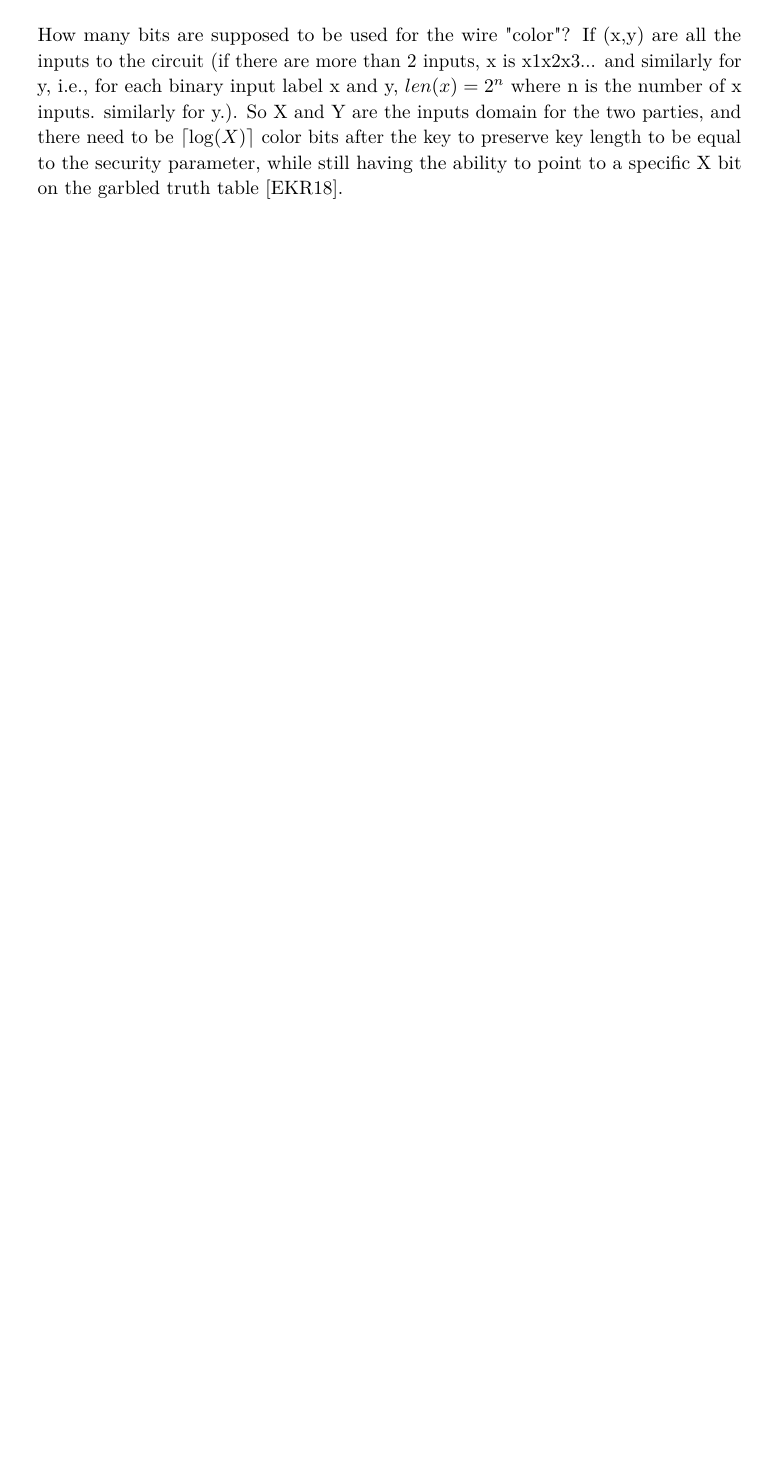
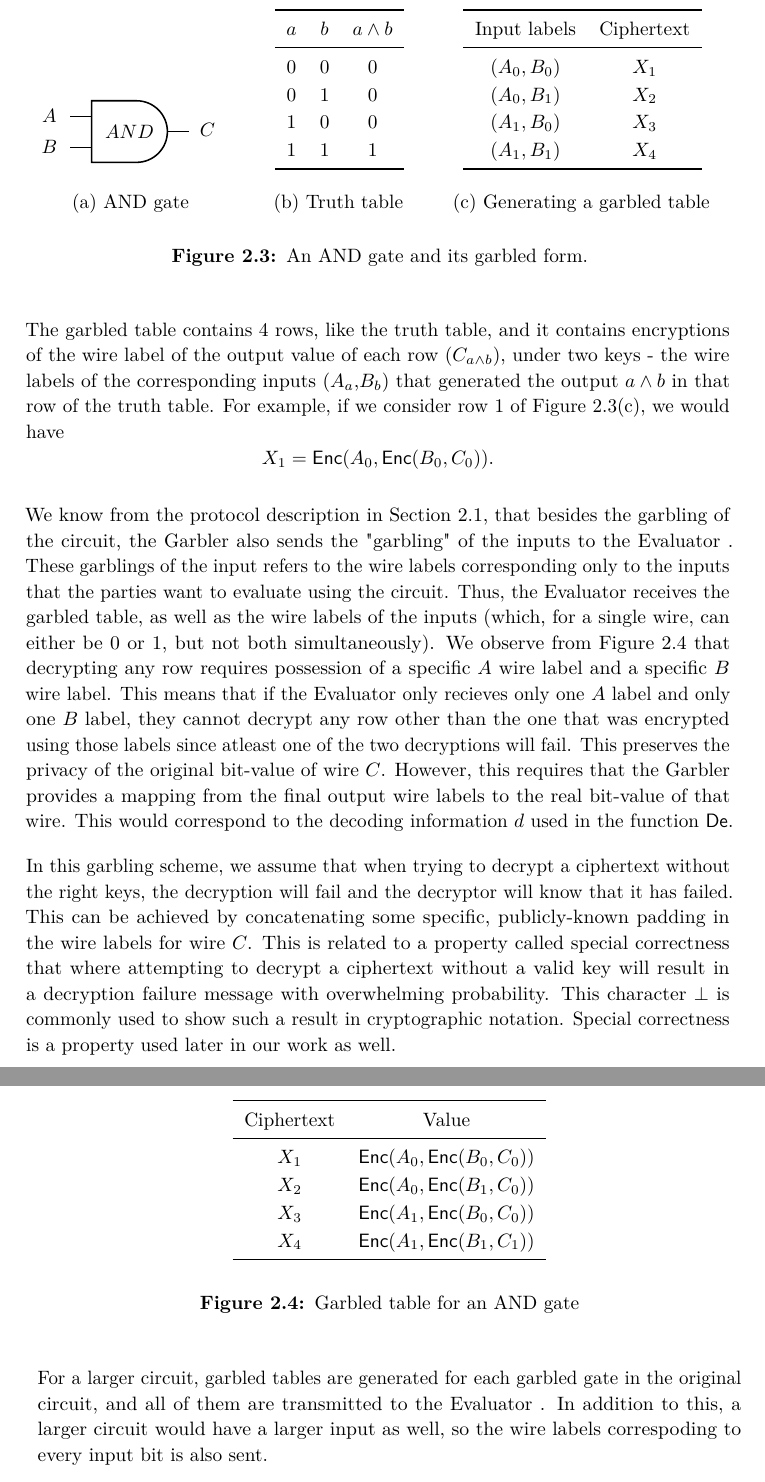
Before and after one commit to Prateek2000/ttm4905-masters-thesis, a LaTeX thesis (main/main.tex, which reads main/MScthesisIIK.cls, main/background.tex, main/figs/garbledtable.tex): part of page 29 of 41 before the commit and two parts of pages 30 and 31 of 42 after it, the two joined at a grey line, cut at the place of the change, the shorter picture padded with empty space. Compiled offline with pdfLaTeX.

Commit message:
some background upto pnp

```diff
--- a/main/MScthesisIIK.cls
+++ b/main/MScthesisIIK.cls
@@ -317,6 +317,10 @@
   keys
 ]{cryptocode}
 
+%diagrams
+\RequirePackage{circuitikz}
+
+
 % Page style
 \makepagestyle{ruled}
 \makeevenhead{ruled}{{\small\thepage \ \ \ \leftmark}}{}{}
--- a/main/background.tex
+++ b/main/background.tex
@@ -84,3 +91,13 @@ If the distribution of $(\bar{F},\bar{X},\bar{d})$ is actually indistinguishable
+The garbled table contains 4 rows, like the truth table, and it contains encryptions of the wire label of the output value of each row ($C_{a\land b}$), under two keys - the wire labels of the corresponding inputs ($A_a$,$B_b$) that generated the output $a\land b$ in that row of the truth table. For example, if we consider row 1 of Figure \ref{fig:garbling-and-gate}(c), we would have
+\[X_1 = \enc(A_0, \enc(B_0, C_0)).\]
+
+We know from the protocol description in Section \ref{sec:garbledcircuit}, that besides the garbling of the circuit, the \cgarbler also sends the "garbling" of the inputs to the \cevaluator. These garblings of the input refers to the wire labels corresponding only to the inputs that the parties want to evaluate using the circuit. Thus, the \cevaluator receives the garbled table, as well as the wire labels of the inputs (which, for a single wire, can either be 0 or 1, but not both simultaneously). We observe from Figure \ref{fig:garbled-and-gate} that decrypting any row requires possession of a specific $A$ wire label and a specific $B$ wire label. This means that if the \cevaluator only recieves only one $A$ label and only one $B$ label, they cannot decrypt any row other than the one that was encrypted using those labels since atleast one of the two decryptions will fail. This preserves the privacy of the original bit-value of wire $C$. However, this requires that the \cgarbler provides a mapping from the final output wire labels to the real bit-value of that wire. This would correspond to the decoding information $d$ used in the function $\mathsf{De}$.
+
+In this \acrlong{gs}, we assume that when trying to decrypt a ciphertext without the right keys, the decryption will fail and the decryptor will know that it has failed. This can be achieved by concatenating some specific, publicly-known padding in the wire labels for wire $C$. This is related to a property called special correctness that where attempting to decrypt a ciphertext without a valid key will result in a decryption failure message with overwhelming probability. This character $\bot$ is commonly used to show such a result in cryptographic notation. Special correctness is a property used later in our work as well.
+\input{figs/garbledtable.tex}
+
+For a larger circuit, garbled tables are generated for each garbled gate in the original circuit, and all of them are transmitted to the \cevaluator. In addition to this, a larger circuit would have a larger input as well, so the wire labels correspoding to every input bit is also sent.
+
+\newacronym{pnp}{P\&P}{Point and Permute}
 \subsection{Point and Permute}
 \label{subsec:pointandpermute}
-How many bits are supposed to be used for the wire "color"? If (x,y) are all the inputs to the circuit (if there are more than 2 inputs, x is x1x2x3... and similarly for y, i.e., for each binary input label x and y, $len(x) = 2^n$ where n is the number of x inputs. similarly for y.). So X and Y are the inputs domain for the two parties, and there need to be $\left\lceil \log(X) \right\rceil$ color bits after the key to preserve key length to be equal to the security parameter, while still having the ability to point to a specific X bit on the garbled truth table \cite{evans_pragmatic_2018}.
--- /dev/null
+++ b/main/figs/garbledtable.tex
@@ -0,0 +1,25 @@
+\begin{figure}[ht]
+    \centering
+    %---------------------------
+    % (c) Garbled table
+    %---------------------------
+    \begin{minipage}[c][4cm][b]{0.6\linewidth}
+        \centering
+
+        \begin{tabular}{cc}
+            \toprule
+            Ciphertext & Value\\
+            \midrule
+            $X_1$ & $\enc(A_0, \enc(B_0, C_0))$\\
+            $X_2$ & $\enc(A_0, \enc(B_1, C_0))$\\
+            $X_3$ & $\enc(A_1, \enc(B_0, C_0))$\\
+            $X_4$ & $\enc(A_1, \enc(B_1, C_1))$\\
+            \bottomrule
+        \end{tabular}
+
+        \vspace{0.4cm}
+    \end{minipage}
+
+    \caption{Garbled table for an AND gate}
+    \label{fig:garbled-and-gate}
+\end{figure}
--- /dev/null
+++ b/main/figs/garblingagate.tex
@@ -0,0 +1,7 @@
+\begin{figure}[ht]
+    \centering
+
+    %---------------------------
+    % (a) AND gate
+    %---------------------------
+    \begin{minipage}[c][4cm][b]{0.30\linewidth}
@@ -0,0 +12,58 @@
+            \node[ieeestd and port](N1) at (8.331, 7.47){} node[anchor=center] at (N1.text){$AND$};
+            \node[shape=rectangle, minimum width=0.715cm, minimum height=0.465cm](N2) at (6.875, 7.75){} node[anchor=center] at (N2.text){$A$};
+            \node[shape=rectangle, minimum width=0.715cm, minimum height=0.465cm](N3) at (6.875, 7.19){} node[anchor=center] at (N3.text){$B$};
+            \node[shape=rectangle, minimum width=0.715cm, minimum height=0.465cm](N4) at (9.75, 7.5){} node[anchor=center] at (N4.text){$C$};
+        \end{tikzpicture}
+        \vspace{0.4cm}
+
+        (a) AND gate
+    \end{minipage}
+    \hfill
+    %---------------------------
+    % (b) Truth table
+    %---------------------------
+    \begin{minipage}[c][4cm][b]{0.20\linewidth}
+        \centering
+
+        \begin{tabular}{ccc}
+            \toprule
+            $a$ & $b$ & $a\land b$\\
+            \midrule
+            0 & 0 & 0\\
+            0 & 1 & 0\\
+            1 & 0 & 0\\
+            1 & 1 & 1\\
+            \bottomrule
+        \end{tabular}
+
+        \vspace{0.4cm}
+
+        (b) Truth table
+    \end{minipage}
+    \hfill
+    %---------------------------
+    % (c) Garbled table
+    %---------------------------
+    \begin{minipage}[c][4cm][b]{0.40\linewidth}
+        \centering
+
+        \begin{tabular}{cc}
+            \toprule
+            Input labels & Ciphertext\\
+            \midrule
+            $(A_0,B_0)$ & $X_1$\\
+            $(A_0,B_1)$ & $X_2$\\
+            $(A_1,B_0)$ & $X_3$\\
+            $(A_1,B_1)$ & $X_4$\\
+            \bottomrule
+        \end{tabular}
+
+        \vspace{0.4cm}
+
+        (c) Generating a garbled table
+    \end{minipage}
+    \vspace{0.4cm}
+
+    \caption{An AND gate and its garbled form.}
+    \label{fig:garbling-and-gate}
+\end{figure}
```
Also changed, not shown: main/figs/pnpgarbling.tex (added, +25 -0 lines), main/introduction.tex (+2 -2 lines), main/main.bib (+14 -0 lines), main/main.pdf, main/background.tex (39 more changed lines), main/figs/garblingagate.tex (4 more changed lines).
